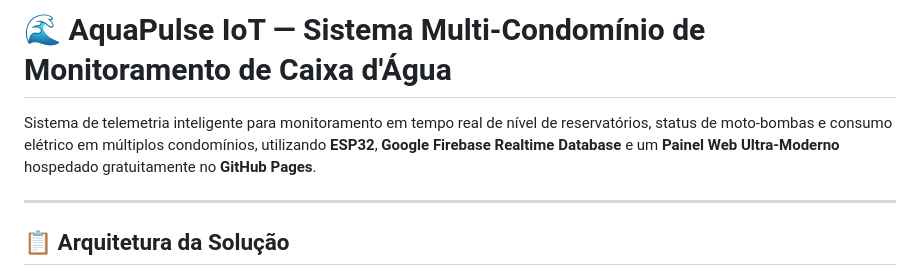
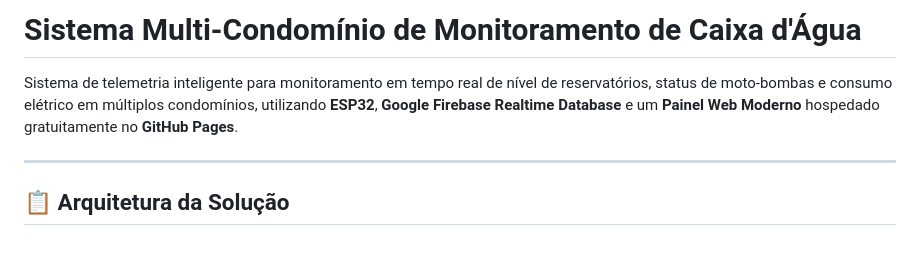
Before and after one commit to SmartWaterWeb/C.D.A-Project, a Markdown page: README.md, the part around the change. Drawn GitHub-style; blank space fills up the shorter version.

Commit message:
Revise project title and description wording
Updated project title and modified description wording.

```diff
--- a/README.md
+++ b/README.md
@@ -1,6 +1,6 @@
-# 🌊 AquaPulse IoT — Sistema Multi-Condomínio de Monitoramento de Caixa d'Água
+# Sistema Multi-Condomínio de Monitoramento de Caixa d'Água
 
-Sistema de telemetria inteligente para monitoramento em tempo real de nível de reservatórios, status de moto-bombas e consumo elétrico em múltiplos condomínios, utilizando **ESP32**, **Google Firebase Realtime Database** e um **Painel Web Ultra-Moderno** hospedado gratuitamente no **GitHub Pages**.
+Sistema de telemetria inteligente para monitoramento em tempo real de nível de reservatórios, status de moto-bombas e consumo elétrico em múltiplos condomínios, utilizando **ESP32**, **Google Firebase Realtime Database** e um **Painel Web Moderno** hospedado gratuitamente no **GitHub Pages**.
 
 ---
 
```
